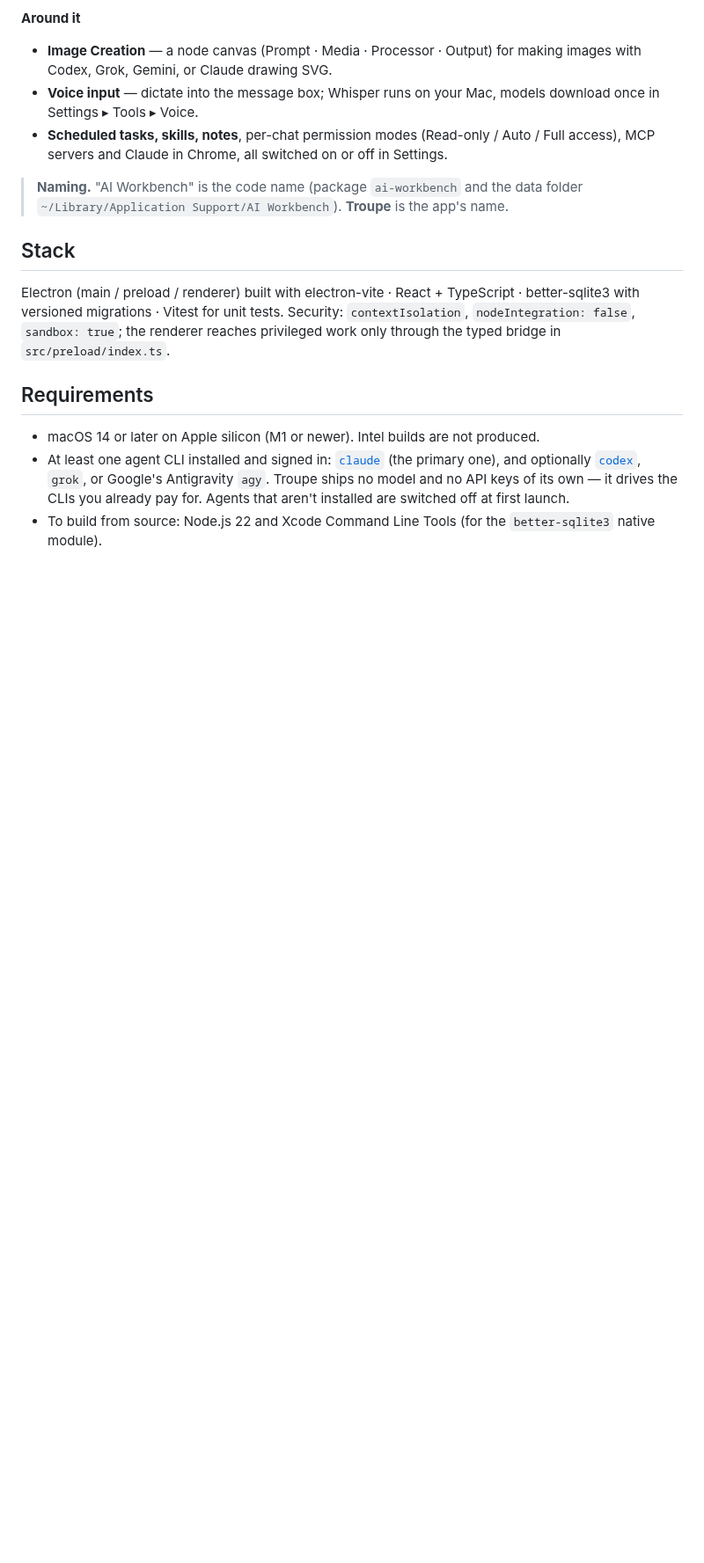
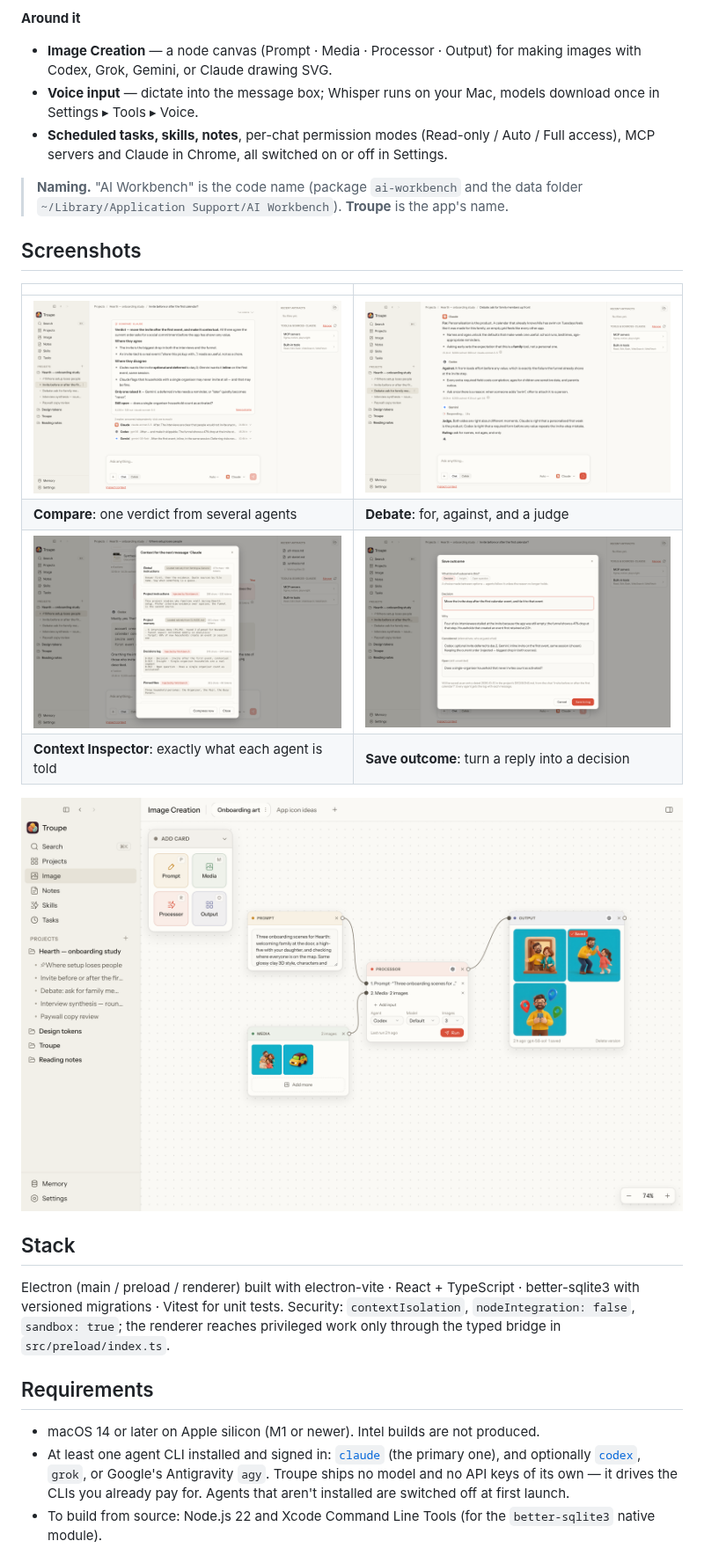
Before and after one commit to donghuc/troupe-workbench, a Markdown page: README.md, the part around one of its changes. Shown at 88% size. Drawn GitHub-style; pictures changed too: docs/screenshots/02-compare.png (added), docs/screenshots/03-debate.png (added), docs/screenshots/04-context.png (added); blank space fills up the shorter version.

```diff
--- a/README.md
+++ b/README.md
@@ -27,6 +29,17 @@ Troupe is a local-first Mac app for thinking with AI agents — Claude Code, Cod
 - **Scheduled tasks, skills, notes**, per-chat permission modes (Read-only / Auto / Full access), MCP servers and Claude in Chrome, all switched on or off in Settings.
 
 > **Naming.** "AI Workbench" is the code name (package `ai-workbench` and the data folder `~/Library/Application Support/AI Workbench`). **Troupe** is the app's name.
+
+## Screenshots
+
+| | |
+|---|---|
+| ![Compare card summarising every agent's reply: verdict, agreements, disagreements](docs/screenshots/02-compare.png) | ![Debate mode: two agents argue for and against, a third judges](docs/screenshots/03-debate.png) |
+| **Compare**: one verdict from several agents | **Debate**: for, against, and a judge |
+| ![Context Inspector listing every section of the prompt in order, with sizes](docs/screenshots/04-context.png) | ![Save outcome turning a reply into a dated decision record](docs/screenshots/05-decisions.png) |
+| **Context Inspector**: exactly what each agent is told | **Save outcome**: turn a reply into a decision |
+
+![Image Creation canvas with Prompt, Media, Processor and Output cards wired together](docs/screenshots/06-image.png)
 
 ## Stack
 
```
Also changed, not shown: other parts of README.md (+2 -0 lines), CHANGELOG.md (+6 -0 lines), docs/screenshots/01-workspace.png (added), 9 other files.
